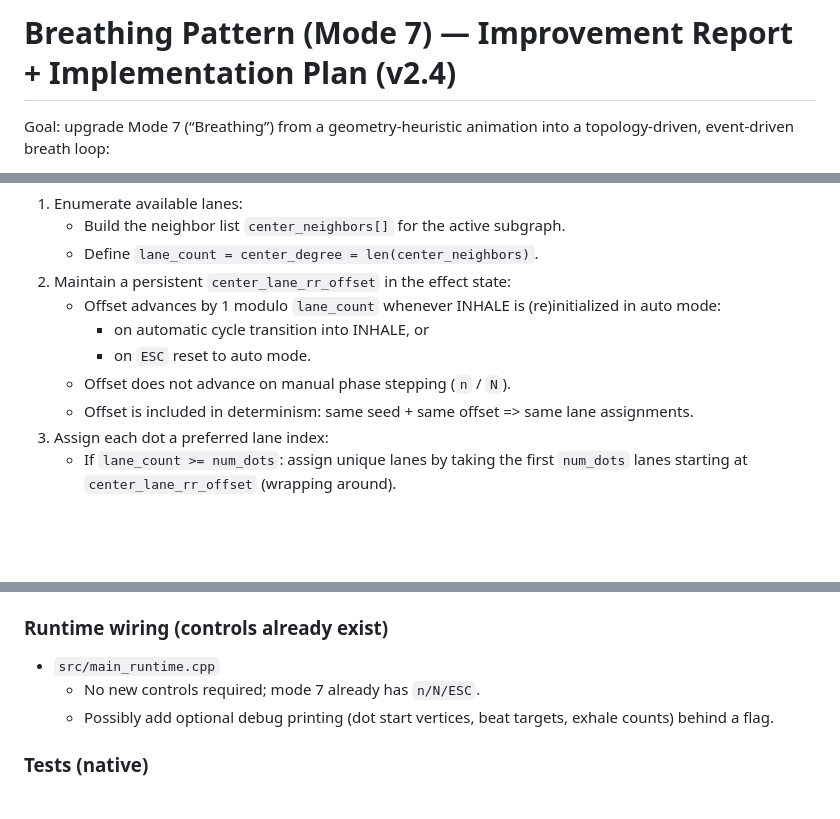
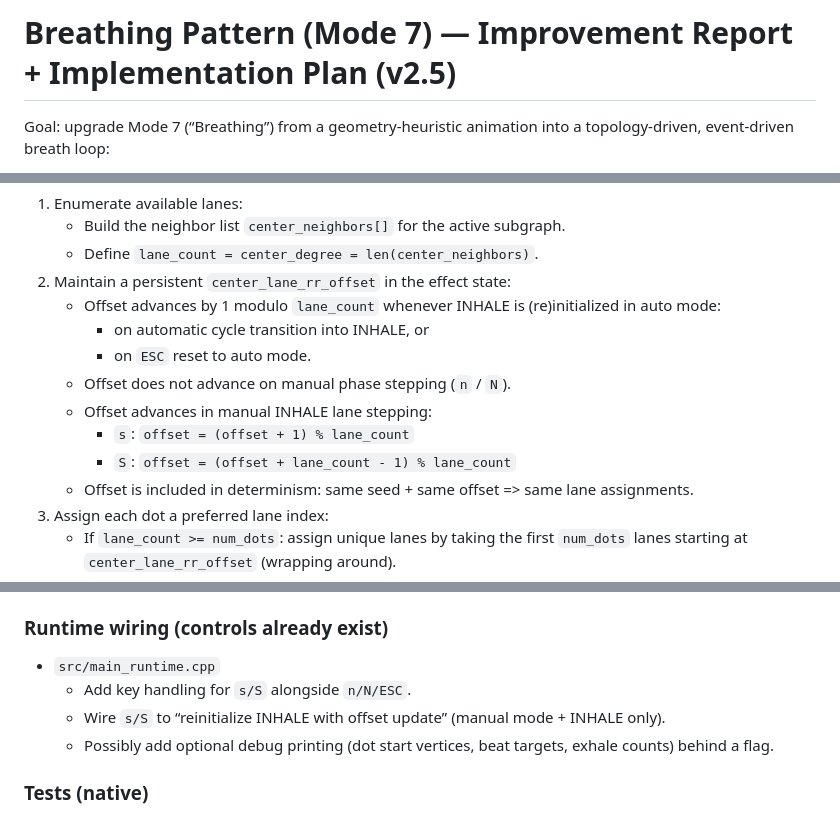
Before and after one commit to oyiptong/chromance-control, a Markdown page: breath_pattern_improvement_implementation_plan.md, 3 parts joined by grey strips. Rendered like a GitHub page; blank space fills up the shorter version.

```diff
--- a/breath_pattern_improvement_implementation_plan.md
+++ b/breath_pattern_improvement_implementation_plan.md
@@ -1,4 +1,4 @@
-# Breathing Pattern (Mode 7) — Improvement Report + Implementation Plan (v2.4)
+# Breathing Pattern (Mode 7) — Improvement Report + Implementation Plan (v2.5)
 
 Goal: upgrade Mode 7 (“Breathing”) from a geometry-heuristic animation into a topology-driven, event-driven breath loop:
 - `num_dots` inhale dots travel inward toward the center via topology edges (segments), preferring monotone progress in `dist_to_center`, never traversing a segment twice (per-dot), with smooth motion (tail, brightness-only).
@@ -296,6 +304,9 @@ At inhale start:
      - on automatic cycle transition into INHALE, or
      - on `ESC` reset to auto mode.
    - Offset does not advance on manual phase stepping (`n` / `N`).
+   - Offset advances in manual INHALE lane stepping:
+     - `s`: `offset = (offset + 1) % lane_count`
+     - `S`: `offset = (offset + lane_count - 1) % lane_count`
    - Offset is included in determinism: same seed + same offset => same lane assignments.
 3) Assign each dot a preferred lane index:
    - If `lane_count >= num_dots`: assign unique lanes by taking the first `num_dots` lanes starting at `center_lane_rr_offset` (wrapping around).
@@ -490,7 +518,8 @@ When manual mode is enabled:
 
 ### Runtime wiring (controls already exist)
 - `src/main_runtime.cpp`
-  - No new controls required; mode 7 already has `n/N/ESC`.
+  - Add key handling for `s/S` alongside `n/N/ESC`.
+  - Wire `s/S` to “reinitialize INHALE with offset update” (manual mode + INHALE only).
   - Possibly add optional debug printing (dot start vertices, beat targets, exhale counts) behind a flag.
 
 ### Tests (native)
```
Also changed, not shown: other parts of breath_pattern_improvement_implementation_plan.md (+31 -2 lines), TASK_LOG.md (+15 -0 lines), breath_pattern_improvement_implementation_prompt_4.md (added, +90 -0 lines).
